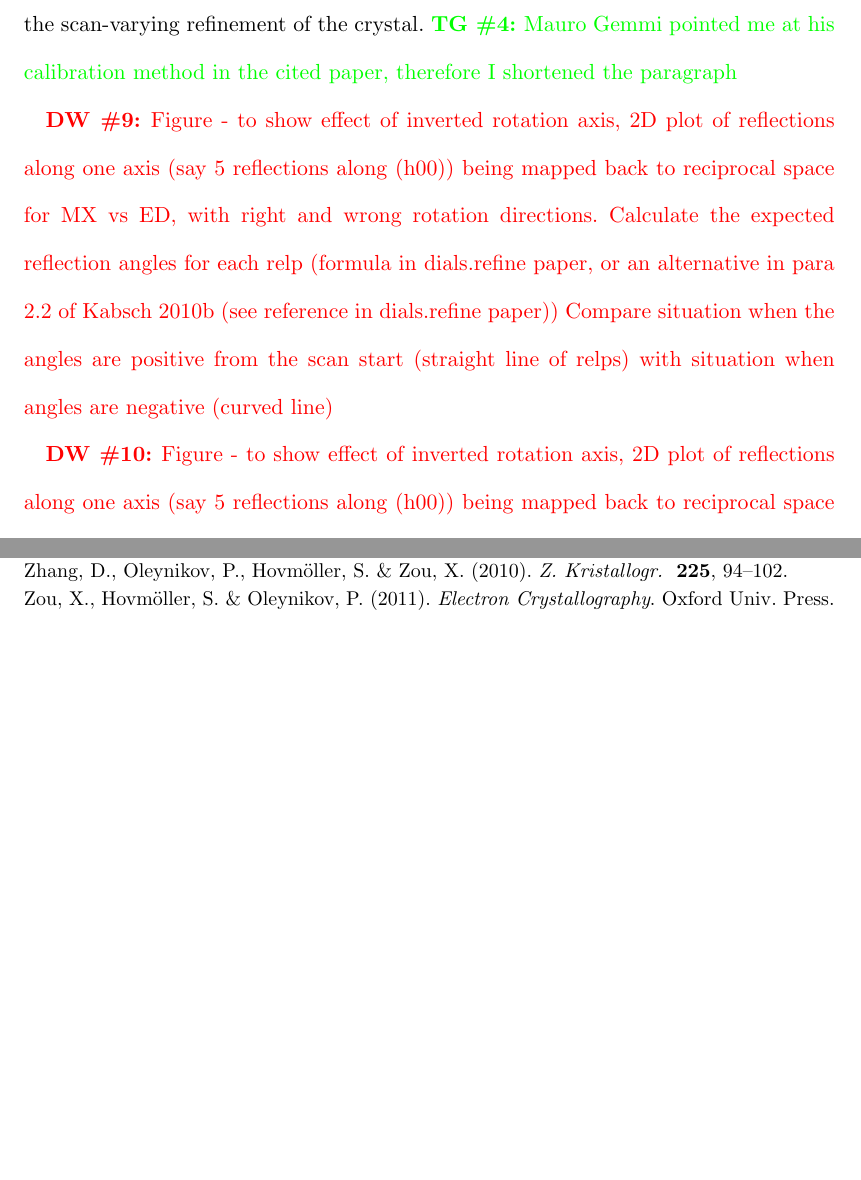
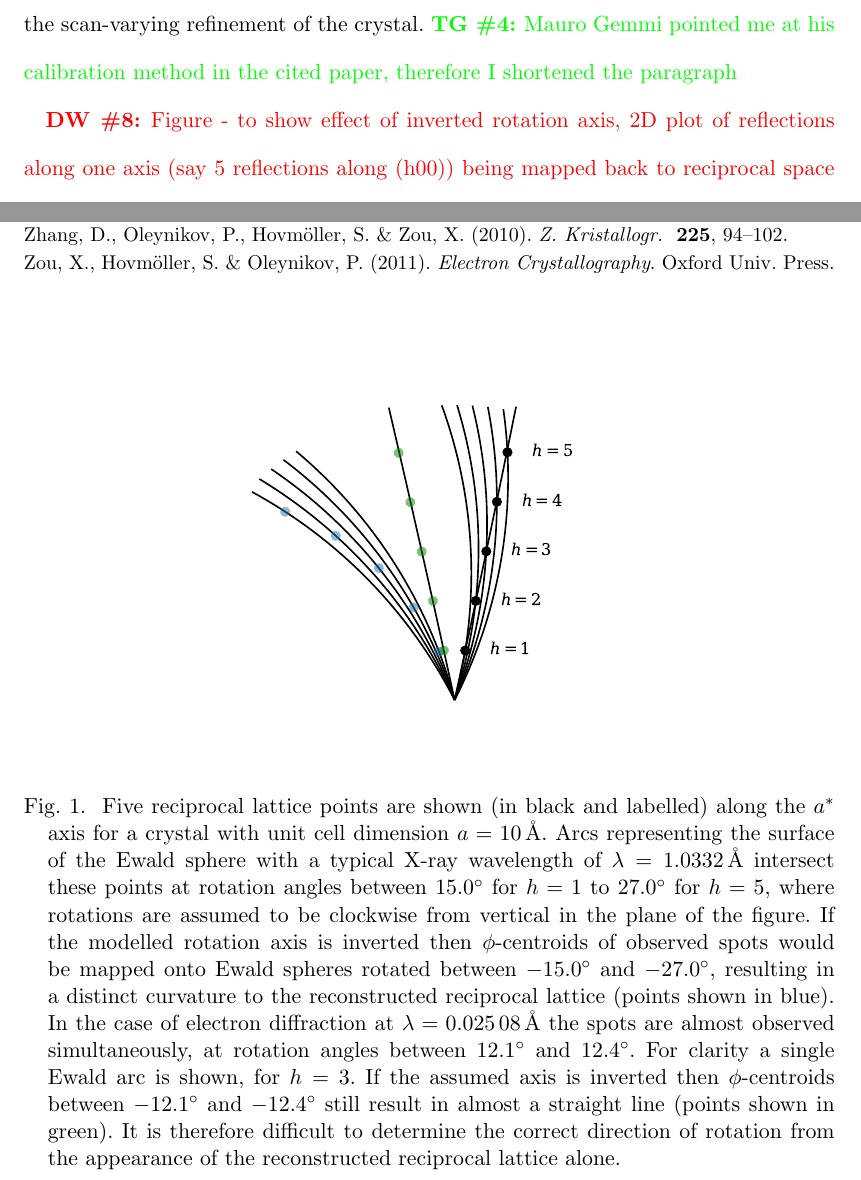
Before and after one commit to dagewa/DIALS_for_ED_paper, a LaTeX thesis (DIALS_for_ED.tex): two parts of pages 9 and 27 of 27 before the commit and two parts of pages 9 and 27 of 28 after it, joined at a grey line, cut so that both start at the same text, the shorter picture padded with empty space. Compiled offline with pdfLaTeX.

Commit message:
Use siunitx for Angstroms too, add inverted axis figure

```diff
--- a/DIALS_for_ED.tex
+++ b/DIALS_for_ED.tex
@@ -410,14 +410,6 @@ for electron diffraction should therefore be well calibrated
 can then be modelled as part of the scan-varying refinement of the crystal.
 \TG{Mauro Gemmi pointed me at his calibration method in the cited paper,
 therefore I shortened the paragraph}
-
-\DW{Figure - to show effect of inverted rotation axis, 2D plot of reflections
-along one axis (say 5 reflections along (h00)) being mapped back to reciprocal
-space for MX vs ED, with right and wrong rotation directions. Calculate the
-expected reflection angles for each relp (formula in dials.refine paper, or an
-alternative in para 2.2 of Kabsch 2010b (see reference in dials.refine paper))
-Compare situation when the angles are positive from the scan start (straight
-line of relps) with situation when angles are negative (curved line)}
 
 \DW{Figure - to show effect of inverted rotation axis, 2D plot of reflections
 along one axis (say 5 reflections along (h00)) being mapped back to reciprocal
@@ -966,6 +958,30 @@ counts that are truncated to zero \cite{Hattne2016}.
      % Simple tables should use the tabular environment according to this
      % model
 
+\begin{figure}
+  \label{fig:invert_axis}
+  \centering
+  \caption{
+    Five reciprocal lattice points are shown (in black and labelled) along the
+    $a^*$ axis for a crystal with unit cell dimension $a=\SI{10}{\angstrom}$.
+    Arcs representing the surface of the Ewald sphere with a typical X-ray
+    wavelength of $\lambda=\SI{1.0332}{\angstrom}$ intersect these points at
+    rotation angles between $15.0^\circ$ for $h=1$ to $27.0^\circ$ for $h=5$,
+    where rotations are assumed to be clockwise from vertical in the plane of
+    the figure. If the modelled rotation axis is inverted then $\phi$-centroids
+    of observed spots would be mapped onto Ewald spheres rotated between
+    $-15.0^\circ$ and $-27.0^\circ$, resulting in a distinct curvature to the
+    reconstructed reciprocal lattice (points shown in blue). In the case of
+    electron diffraction at $\lambda=\SI{0.02508}{\angstrom}$ the spots are
+    almost observed simultaneously, at rotation angles between $12.1^\circ$ and
+    $12.4^\circ$. For clarity a single Ewald arc is shown, for $h=3$. If the
+    assumed axis is inverted then $\phi$-centroids between $-12.1^\circ$ and
+    $-12.4^\circ$ still result in almost a straight line (points shown in
+    green). It is therefore difficult to determine the correct direction of
+    rotation from the appearance of the reconstructed reciprocal lattice alone.
+  }
+  \includegraphics[width=0.5\textwidth]{Figures/relps_inverted_axis.pdf}
+\end{figure}
 
 \appendix
 
```
Also changed, not shown: DIALS_for_ED.tex (12 more changed lines).
